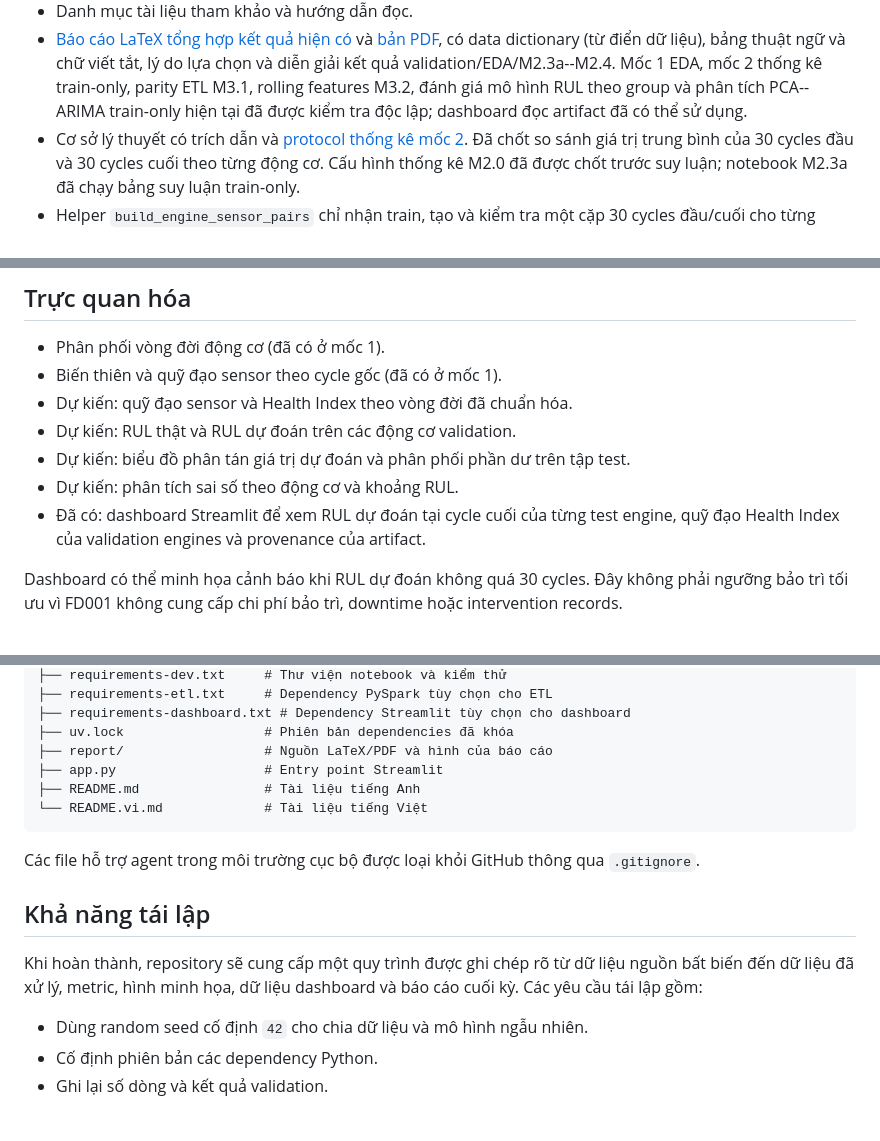
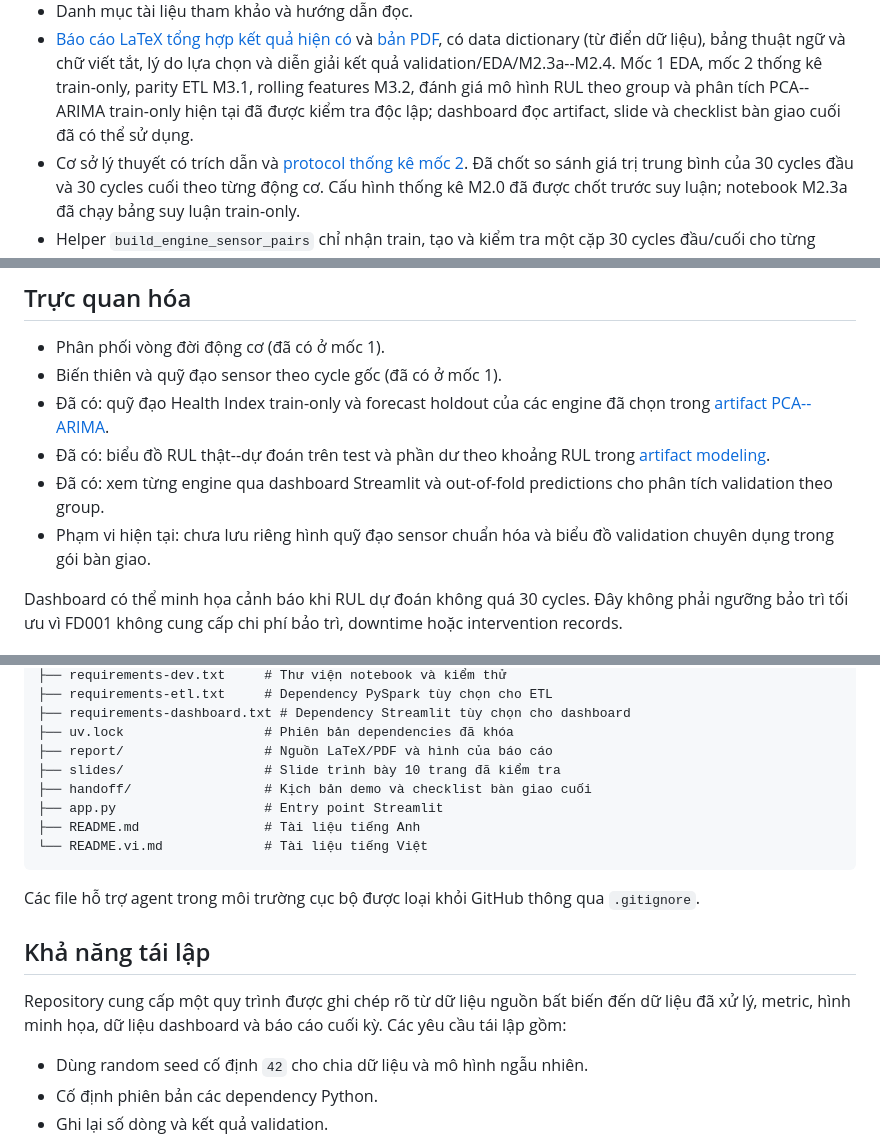
Before and after one commit to ti014/tinasa-cmapss-rul-prediction, a Markdown page: README.vi.md, 3 parts joined by grey strips. GitHub-like rendering; blank space fills up the shorter version.

```diff
--- a/README.vi.md
+++ b/README.vi.md
@@ -23,7 +23,8 @@ Repository đã có **gói kiểm tra dữ liệu FD001, nhãn RUL train, notebo
   lựa chọn và diễn giải kết quả validation/EDA/M2.3a--M2.4.
   Mốc 1 EDA, mốc 2 thống kê train-only, parity ETL M3.1, rolling features
   M3.2, đánh giá mô hình RUL theo group và phân tích PCA--ARIMA train-only
-  hiện tại đã được kiểm tra độc lập; dashboard đọc artifact đã có thể sử dụng.
+  hiện tại đã được kiểm tra độc lập; dashboard đọc artifact, slide và checklist
+  bàn giao cuối đã có thể sử dụng.
 - Cơ sở lý thuyết có trích dẫn và [protocol thống kê mốc 2](report/sections/statistical-protocol.tex).
   Đã chốt so sánh giá trị trung bình của 30 cycles đầu và 30 cycles cuối theo từng động cơ.
   Cấu hình thống kê M2.0 đã được chốt trước suy luận; notebook M2.3a đã chạy bảng suy luận train-only.
@@ -224,11 +225,14 @@ Báo cáo không đặt trước một mức điểm mục tiêu. Kết quả â
 
 - Phân phối vòng đời động cơ (đã có ở mốc 1).
 - Biến thiên và quỹ đạo sensor theo cycle gốc (đã có ở mốc 1).
-- Dự kiến: quỹ đạo sensor và Health Index theo vòng đời đã chuẩn hóa.
-- Dự kiến: RUL thật và RUL dự đoán trên các động cơ validation.
-- Dự kiến: biểu đồ phân tán giá trị dự đoán và phân phối phần dư trên tập test.
-- Dự kiến: phân tích sai số theo động cơ và khoảng RUL.
-- Đã có: dashboard Streamlit để xem RUL dự đoán tại cycle cuối của từng test engine, quỹ đạo Health Index của validation engines và provenance của artifact.
+- Đã có: quỹ đạo Health Index train-only và forecast holdout của các engine đã
+  chọn trong [artifact PCA--ARIMA](outputs/timeseries/README.md).
+- Đã có: biểu đồ RUL thật--dự đoán trên test và phần dư theo khoảng RUL trong
+  [artifact modeling](outputs/modeling/README.md).
+- Đã có: xem từng engine qua dashboard Streamlit và out-of-fold predictions cho
+  phân tích validation theo group.
+- Phạm vi hiện tại: chưa lưu riêng hình quỹ đạo sensor chuẩn hóa và biểu đồ
+  validation chuyên dụng trong gói bàn giao.
 
 Dashboard có thể minh họa cảnh báo khi RUL dự đoán không quá 30 cycles. Đây không phải ngưỡng bảo trì tối ưu vì FD001 không cung cấp chi phí bảo trì, downtime hoặc intervention records.
 
@@ -260,6 +264,8 @@ Cấu trúc hiện có và dự kiến của repository:
 ├── requirements-dashboard.txt # Dependency Streamlit tùy chọn cho dashboard
 ├── uv.lock                  # Phiên bản dependencies đã khóa
 ├── report/                  # Nguồn LaTeX/PDF và hình của báo cáo
+├── slides/                  # Slide trình bày 10 trang đã kiểm tra
+├── handoff/                 # Kịch bản demo và checklist bàn giao cuối
 ├── app.py                   # Entry point Streamlit
 ├── README.md                # Tài liệu tiếng Anh
 └── README.vi.md             # Tài liệu tiếng Việt
@@ -269,7 +275,7 @@ Các file hỗ trợ agent trong môi trường cục bộ được loại khỏ
 
 ## Khả năng tái lập
 
-Khi hoàn thành, repository sẽ cung cấp một quy trình được ghi chép rõ từ dữ liệu nguồn bất biến đến dữ liệu đã xử lý, metric, hình minh họa, dữ liệu dashboard và báo cáo cuối kỳ. Các yêu cầu tái lập gồm:
+Repository cung cấp một quy trình được ghi chép rõ từ dữ liệu nguồn bất biến đến dữ liệu đã xử lý, metric, hình minh họa, dữ liệu dashboard và báo cáo cuối kỳ. Các yêu cầu tái lập gồm:
 
 - Dùng random seed cố định `42` cho chia dữ liệu và mô hình ngẫu nhiên.
 - Cố định phiên bản các dependency Python.
```
Also changed, not shown: README.md (+13 -8 lines).
